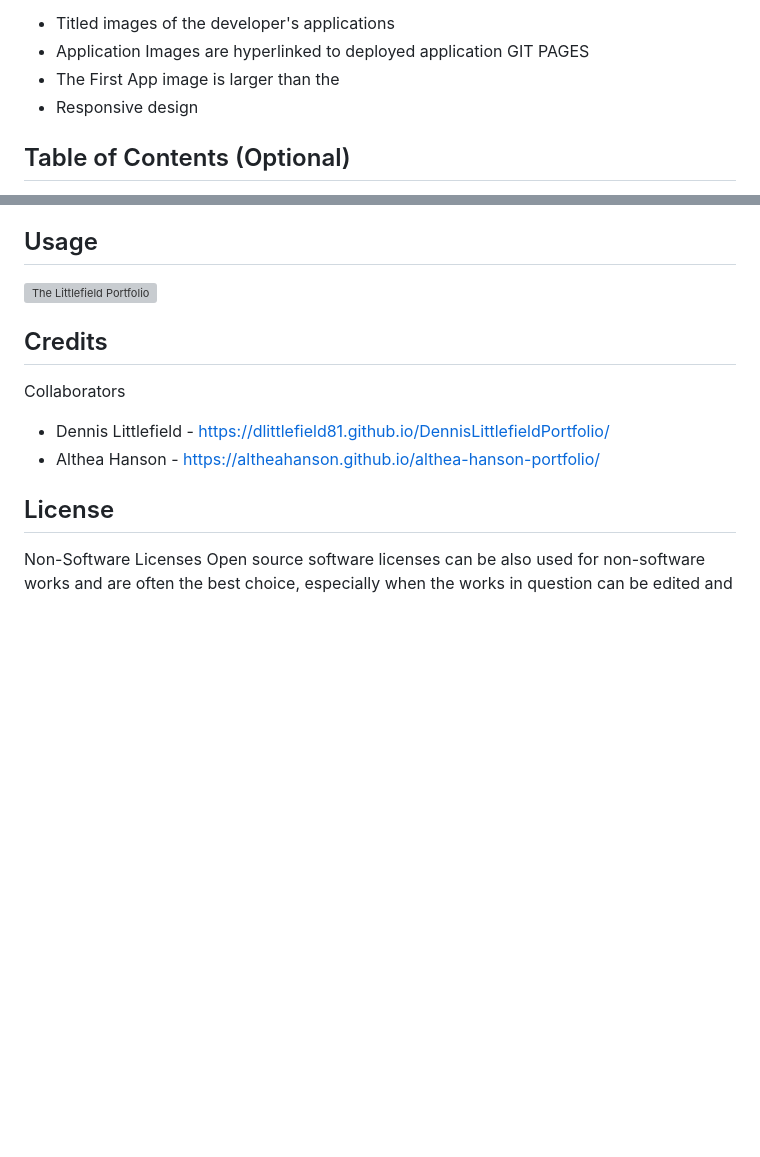
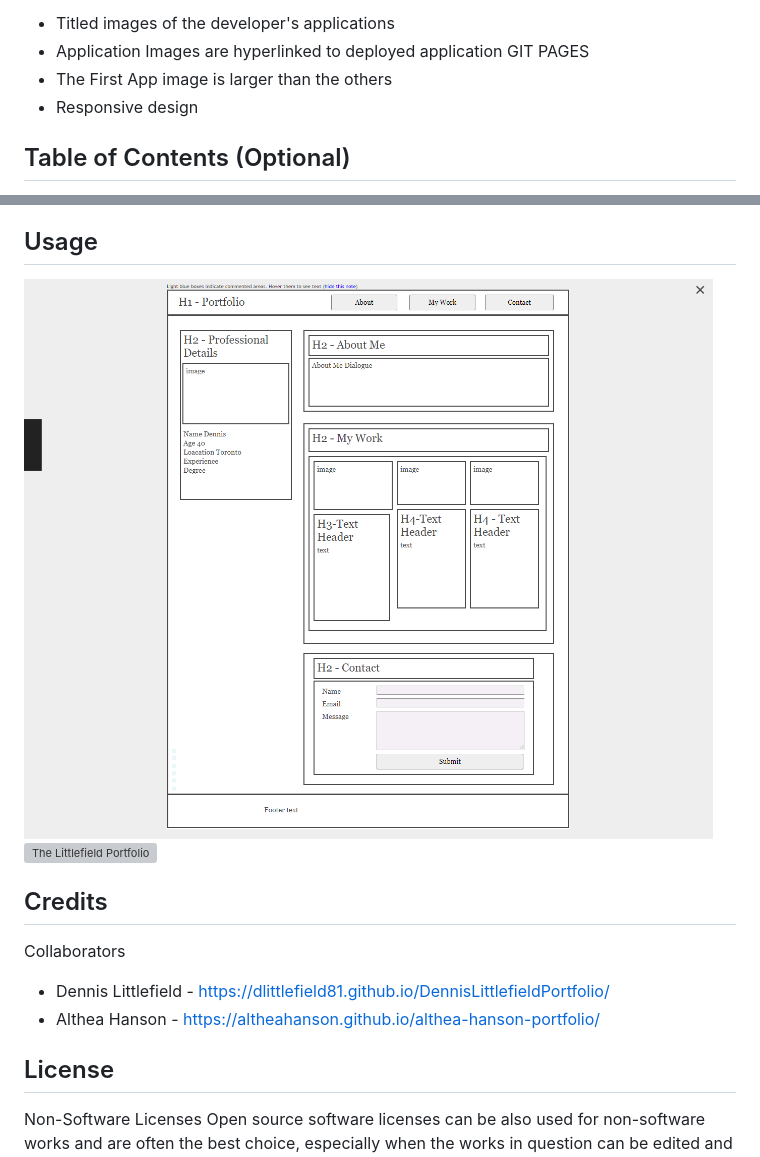
Before and after one commit to DLittlefield81/DennisLittlefieldPortfolio, a Markdown page: README.md, 2 parts joined by grey strips. Drawn GitHub-style; pictures changed too: assets/images/portfolio-wireframe.png (added); blank space fills up the shorter version; grey boxes are pictures that could not be loaded.

```diff
--- a/README.md
+++ b/README.md
@@ -16,7 +16,7 @@ Through this project I learned patience and responsive design.
 - Contact
 * Titled images of the developer's applications
 * Application Images are hyperlinked to deployed application GIT PAGES
-* The First App image is larger than the
+* The First App image is larger than the others
 * Responsive design
 
 ## Table of Contents (Optional)
@@ -40,7 +40,7 @@ Follow these steps to install this project on your local machine.
 ## Usage
 
 
-
+![Wireframe Design](./assets/images/portfolio-wireframe.png)
 ![The Littlefield Portfolio](./assets/images/TheLittlefieldPortfolio.png)
 
 
```
Also changed, not shown: assets/wireframe/Portfolio-wireframe.png (deleted), 9 other files.
